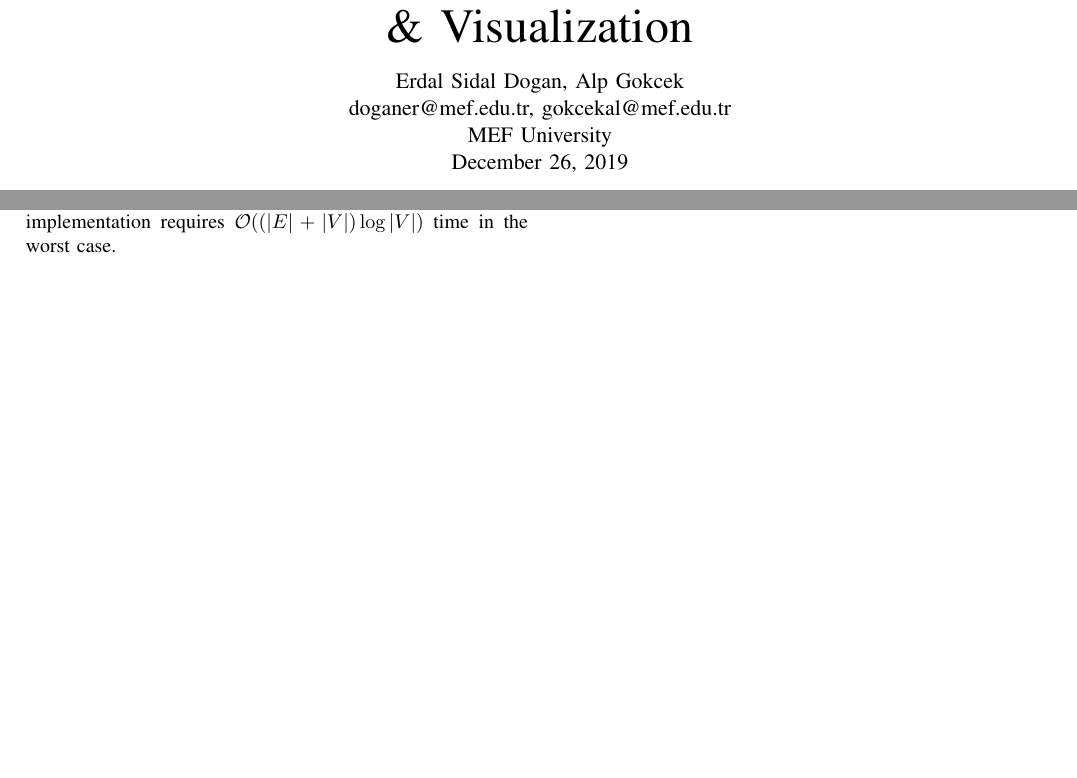
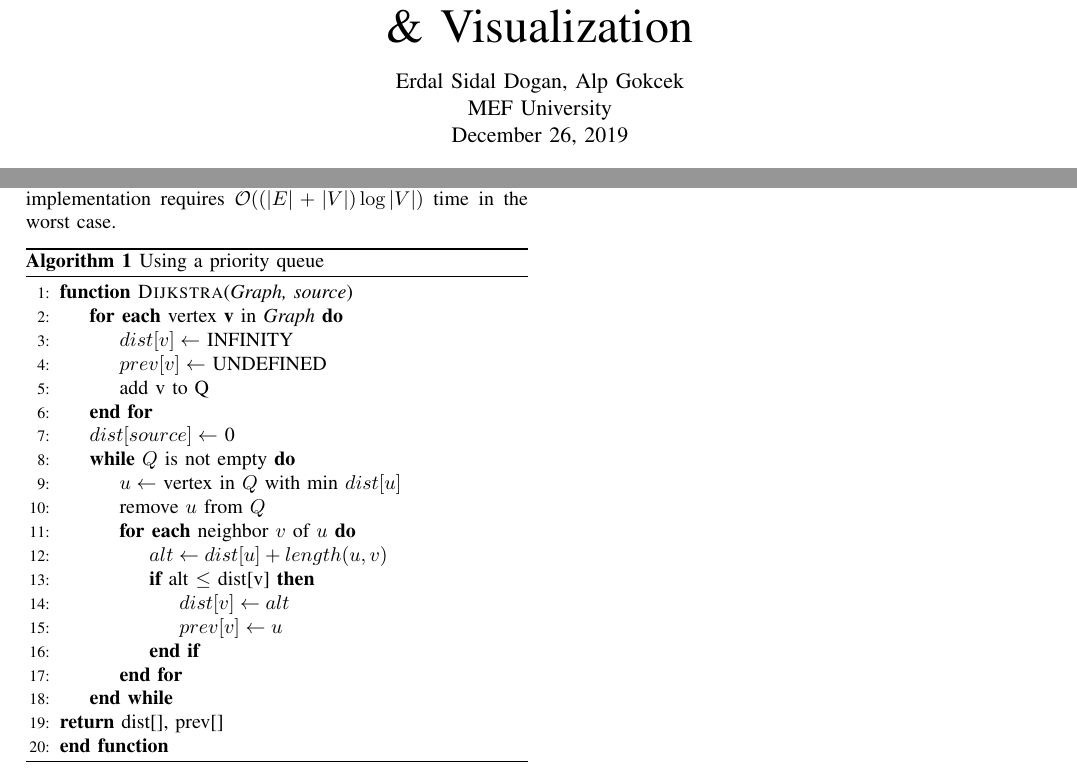
Before and after one commit to alpgokcek/dijkstra-visualization, a LaTeX paper (report/document.tex): two parts of the page, joined at a grey line, cut so that both start at the same text, the shorter picture padded with empty space. Compiled offline with pdfLaTeX.

Commit message:
report pseudo code

```diff
--- a/report/document.tex
+++ b/report/document.tex
@@ -5,8 +5,10 @@
 \usepackage{caption}
 
 
+\algnewcommand\algorithmicforeach{\textbf{for each}}
+\algdef{S}[FOR]{ForEach}[1]{\algorithmicforeach\ #1\ \algorithmicdo}
 
-\author{Erdal Sidal Dogan, Alp Gokcek \\doganer@mef.edu.tr, gokcekal@mef.edu.tr \\ MEF University \\ \today}
+\author{Erdal Sidal Dogan, Alp Gokcek \\ MEF University \\ \today}
 \title{Dijkstra's Shortest Path Algorithm Implementation \& Visualization}
 
 
@@ -20,6 +22,32 @@
 	\end{IEEEkeywords}
 	\section{Introduction}
 	\textit{Dijkstra's Algorithm} calculates the shortest path from one desired node of the graph to every other nodes. There are varios implementations of the algorithm, main difference between them is how they store the verticies of the graph, denoted with $Q$. They can be stored in regular arrays, linked lists, adjacency lists or tree structures. Running time of the algorithm can be represented with number of edges $|E|$ and number of verticies $|V|$ using big-o notation. Running time mainly depends on these structures, storing $Q$ in arrays it is $\mathcal{O}(|V|^2)$. In this project we utilized the \textit{priority queue} structure while implementing. It is more efficient way to implement comparing to arrays and adjacency lists etc. The \textit{priority queue} implementation requires $\mathcal{O}((|E| + |V|) \log{|V|})$ time in the worst case.
+	\begin{algorithm}
+		\caption{Using a priority queue}
+		\begin{algorithmic}[1]
+			\Function {Dijkstra} {\textit{Graph, source}}
+				\ForEach {vertex \textbf{v} in \textit{Graph}}
+					\State $dist[v] \leftarrow$ INFINITY
+					\State $prev[v] \leftarrow$ UNDEFINED
+					\State add v to Q
+				\EndFor
+				\State $dist[source] \leftarrow$ 0
+
+				\While {$Q$ is not empty}
+					\State $u \leftarrow$ vertex in $Q$ with min $dist[u]$
+					\State remove $u$ from $Q$
+					\ForEach {neighbor $v$ of $u$}
+						\State $alt \leftarrow dist[u] + length(u, v)$
+						\If{alt $\leq$ dist[v]}
+							\State $dist[v] \leftarrow alt$
+							\State $prev[v] \leftarrow u$
+						\EndIf
+					\EndFor
+				\EndWhile \\
+				\Return dist[], prev[]
+			\EndFunction
+		\end{algorithmic}
+	\end{algorithm}
 
 
 \end{document}
```
Also changed, not shown: report/document.pdf, 2 other files.
